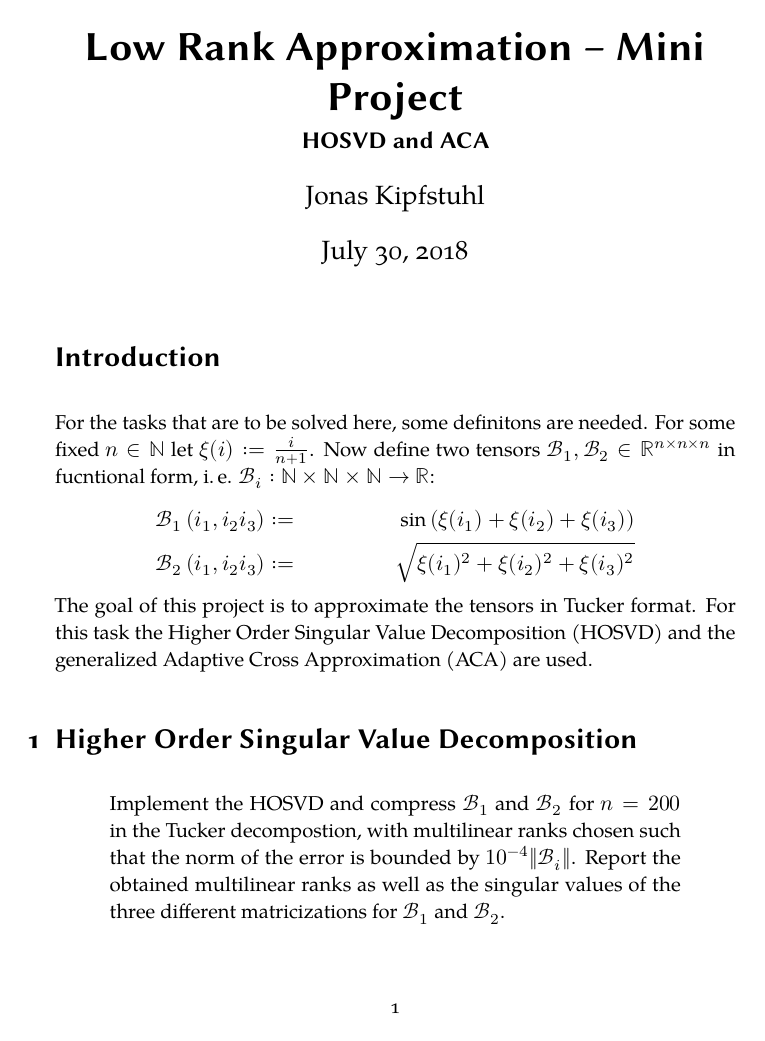
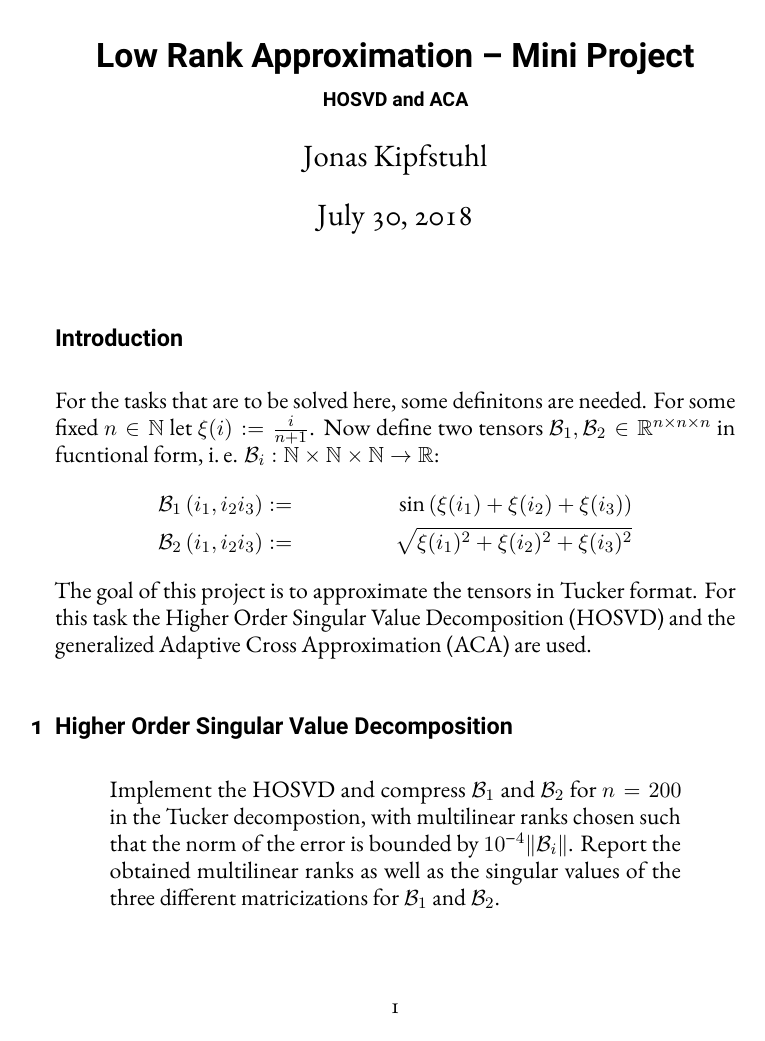
Before and after one commit to kipfstuhl/LowRankApprox_Projekt, a LaTeX document (report/report.tex): page 1 of 3. Compiled offline with LuaLaTeX; a missing font is replaced by an installed copy or a similar font.

Commit message:
set good fonts

```diff
--- a/report/report.tex
+++ b/report/report.tex
@@ -17,7 +17,7 @@ DIV=calc,
 
 
 \usepackage{luatextra}  % fontspec, luacode, metalogo, fixltx2e, luatexbase, lualibs
-\usepackage{unicode-math}
+% \usepackage{unicode-math}
 
 % fontfeatures vor dem Laden angeben.
 % \defaultfontfeatures{Scale=MatchLowercase, Ligatures=TeX}
@@ -26,11 +26,12 @@ DIV=calc,
 % \setmainfont{Linux Libertine Display O}[Numbers=OldStyle]
 % \setsansfont{Linux Biolinum O}[Numbers=OldStyle]
 
-\setmainfont{TeX Gyre Pagella}
+% \setmainfont{TeX Gyre Pagella}
 % \setsansfont{TeX Gyre Heros}
-\setsansfont{Linux Biolinum O}
-\setmathfont{TeX Gyre Pagella}
-
+% \setsansfont{Linux Biolinum O}
+%\setmathfont{TeX Gyre Pagella}
+\setmainfont{Cormorant Garamond}
+\setsansfont{Roboto}
 
 \usepackage{polyglossia}
 \setdefaultlanguage{english}
```
